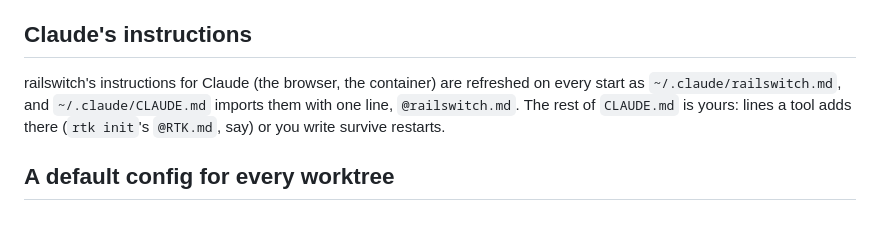
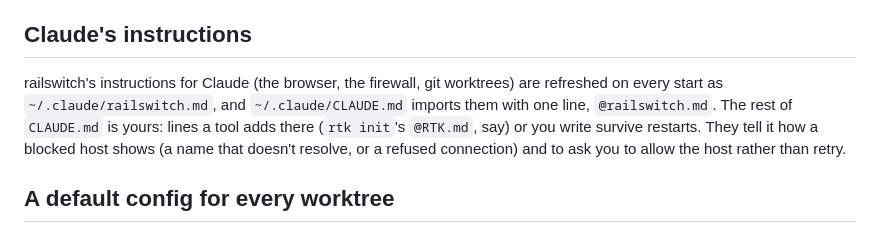
Before and after one commit to jbigler/railswitch, a Markdown page: docs/guide/agents.md, the part around the change. Drawn GitHub-style.

Commit message:
claude agent: describe a blocked host as the DNS filter shows it
Since D182 an unlisted name fails to resolve before any connection is
refused; the instructions only named refused connections. Name both, the
GitHub download hosts gh hides, and allow as the lasting fix (D189).

Co-Authored-By: Claude Opus 5.5 <noreply@anthropic.com>
Claude-Session: https://claude.ai/code/session_01XCX4t57EZ84WmC5T8Meb5D

```diff
--- a/docs/guide/agents.md
+++ b/docs/guide/agents.md
@@ -249,11 +249,14 @@ yours: templates leave them out.
 
 ## Claude's instructions
 
-railswitch's instructions for Claude (the browser, the container) are
+railswitch's instructions for Claude (the browser, the firewall, git
+worktrees) are
 refreshed on every start as `~/.claude/railswitch.md`, and
 `~/.claude/CLAUDE.md` imports them with one line, `@railswitch.md`.
 The rest of `CLAUDE.md` is yours: lines a tool adds there (`rtk init`'s
-`@RTK.md`, say) or you write survive restarts.
+`@RTK.md`, say) or you write survive restarts. They tell it how a blocked host shows
+(a name that doesn't resolve, or a refused connection) and to ask you to
+allow the host rather than retry.
 
 ## A default config for every worktree
 
```
Also changed, not shown: 2 other files.
